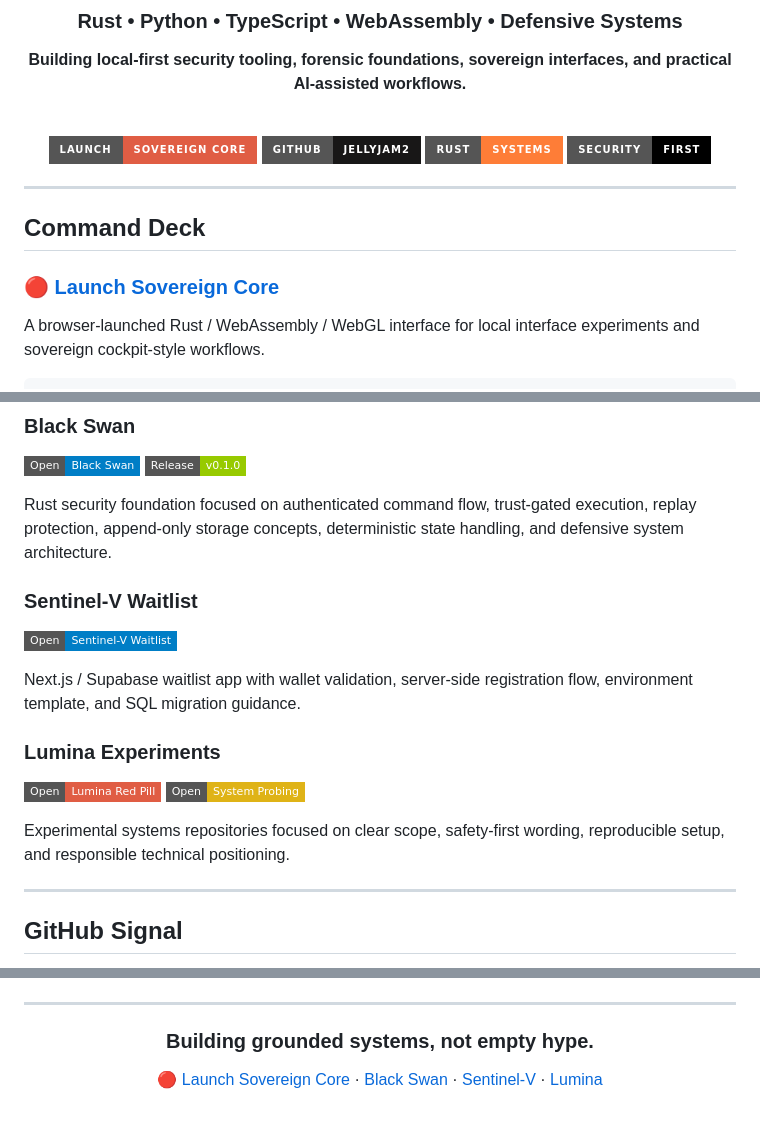
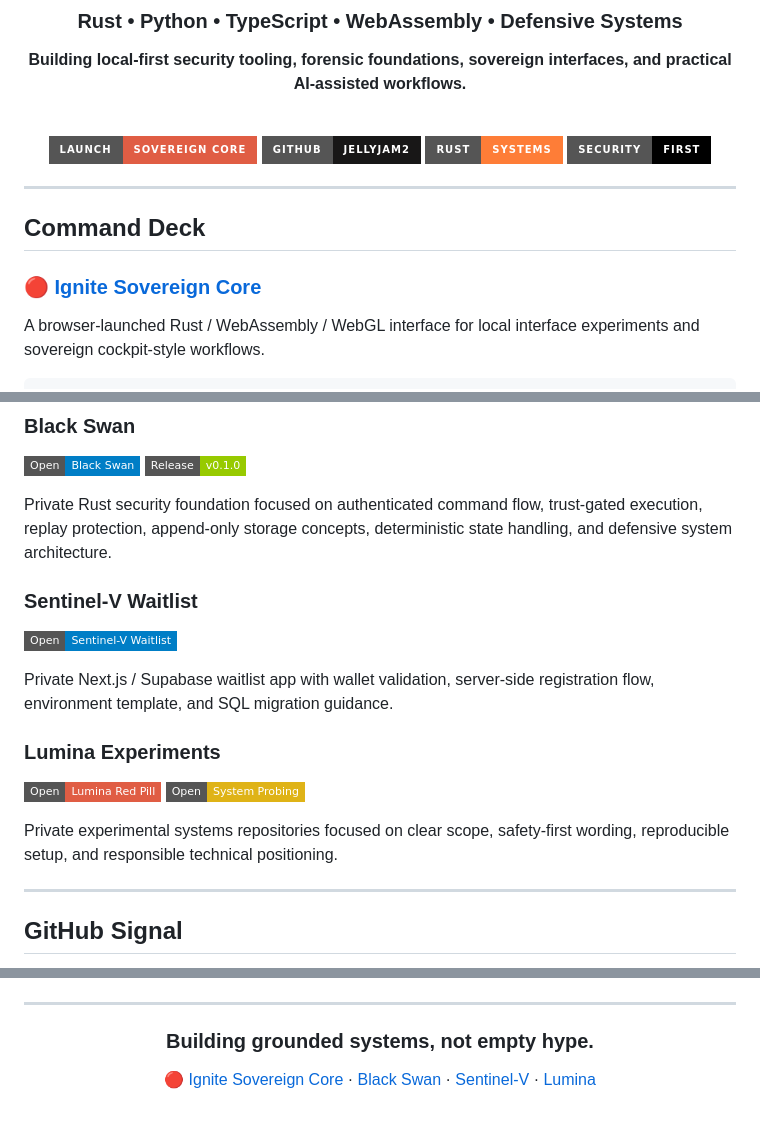
Before and after one commit to Jellyjam2/Jellyjam2, a Markdown page: README.md, 3 parts joined by grey strips. GitHub-like rendering; badges without logos.

```diff
--- a/README.md
+++ b/README.md
@@ -19,7 +19,7 @@
 
 ##  Command Deck
 
-### 🔴 [Launch Sovereign Core](https://jellyjam2.github.io/Jellyjam2/)
+### 🔴 [Ignite Sovereign Core](https://jellyjam2.github.io/Jellyjam2/)
 
 A browser-launched Rust / WebAssembly / WebGL interface for local interface experiments and sovereign cockpit-style workflows.
 
@@ -90,20 +90,20 @@ Core principles:
 [![Repo](https://img.shields.io/badge/Open-Black_Swan-blue?style=flat-square)](https://github.com/Jellyjam2/Black_Swan)
 [![Release](https://img.shields.io/badge/Release-v0.1.0-green?style=flat-square)](https://github.com/Jellyjam2/Black_Swan/releases/tag/v0.1.0)
 
-Rust security foundation focused on authenticated command flow, trust-gated execution, replay protection, append-only storage concepts, deterministic state handling, and defensive system architecture.
+Private Rust security foundation focused on authenticated command flow, trust-gated execution, replay protection, append-only storage concepts, deterministic state handling, and defensive system architecture.
 
 ### Sentinel-V Waitlist
 
 [![Repo](https://img.shields.io/badge/Open-Sentinel--V_Waitlist-blue?style=flat-square)](https://github.com/Jellyjam2/sentinel-v-waitlist)
 
-Next.js / Supabase waitlist app with wallet validation, server-side registration flow, environment template, and SQL migration guidance.
+Private Next.js / Supabase waitlist app with wallet validation, server-side registration flow, environment template, and SQL migration guidance.
 
 ### Lumina Experiments
 
 [![Red Pill](https://img.shields.io/badge/Open-Lumina_Red_Pill-red?style=flat-square)](https://github.com/Jellyjam2/LUMINA-RED-PILL)
 [![System Probing](https://img.shields.io/badge/Open-System_Probing-yellow?style=flat-square)](https://github.com/Jellyjam2/LUMINA-SYSTEM-DEBLOADER-PROBING)
 
-Experimental systems repositories focused on clear scope, safety-first wording, reproducible setup, and responsible technical positioning.
+Private experimental systems repositories focused on clear scope, safety-first wording, reproducible setup, and responsible technical positioning.
 
 ---
 
@@ -135,7 +135,7 @@ GitHub profile homepage                    ✅ Polished
 
 ### Building grounded systems, not empty hype.
 
-[🔴 Launch Sovereign Core](https://jellyjam2.github.io/Jellyjam2/) ·
+[🔴 Ignite Sovereign Core](https://jellyjam2.github.io/Jellyjam2/) ·
 [Black Swan](https://github.com/Jellyjam2/Black_Swan) ·
 [Sentinel-V](https://github.com/Jellyjam2/sentinel-v-waitlist) ·
 [Lumina](https://github.com/Jellyjam2/LUMINA-RED-PILL)
```
Also changed, not shown: other parts of README.md (+1 -1 lines).
